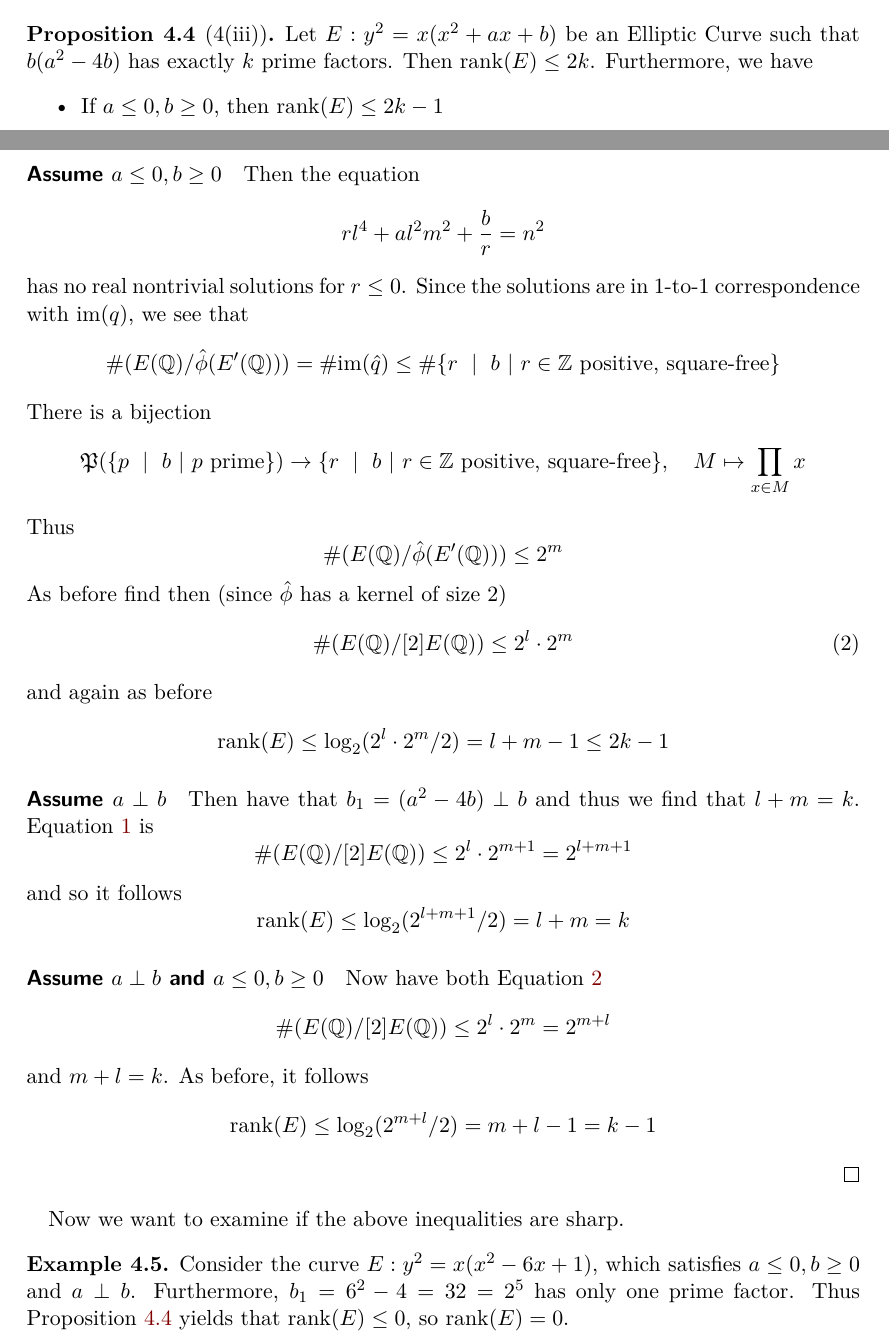
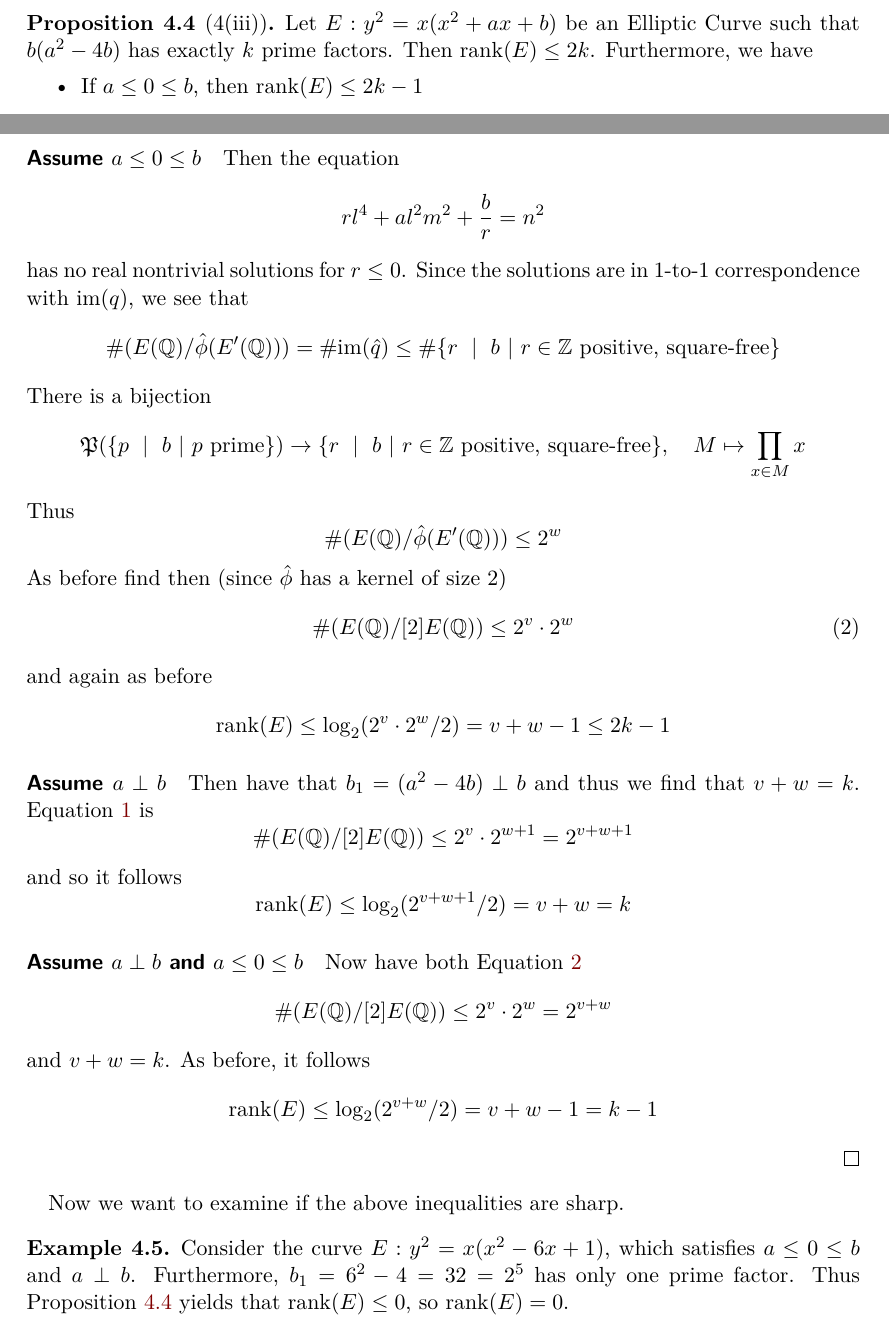
Before and after one commit to FeanorTheElf/miniprojects-ht, a LaTeX CV (Elliptic Curves/submission.tex): two parts of pages 20 and 22 of 24 before the commit and two parts of pages 21 and 22 of 24 after it, joined at a grey line, cut so that both start at the same text. Compiled offline with pdfLaTeX.

Commit message:
Finalized Elliptic Curves

```diff
--- a/Elliptic Curves/submission.tex
+++ b/Elliptic Curves/submission.tex
@@ -1050,5 +1049,5 @@ Note that the computer also found other, similarly special curves, given by equa
     Then $\mathrm{rank}(E) \leq 2k$.
     Furthermore, we have
     \begin{itemize}
-        \item If $a \leq 0, b \geq 0$, then $\mathrm{rank}(E) \leq 2k - 1$
+        \item If $a \leq 0 \leq b$, then $\mathrm{rank}(E) \leq 2k - 1$
         \item If $a \perp b$ are coprime, then $\mathrm{rank}(E) \leq k$
@@ -1100,6 +1099,6 @@ Note that the computer also found other, similarly special curves, given by equa
     \end{equation*}
 
-    \paragraph{Assume $a \leq 0, b \geq 0$} Then the equation
+    \paragraph{Assume $a \leq 0 \leq b$} Then the equation
     \begin{equation*}
         r l^4 + a l^2 m^2 + \frac b r = n^2
     \end{equation*}
@@ -1114,40 +1113,40 @@ Note that the computer also found other, similarly special curves, given by equa
     \end{equation*}
     Thus
     \begin{equation*}
-        \#(E(\Q)/\hat{\phi}(E'(\Q))) \leq 2^m
+        \#(E(\Q)/\hat{\phi}(E'(\Q))) \leq 2^w
     \end{equation*}
     As before find then (since $\hat{\phi}$ has a kernel of size 2)
     \begin{equation}
-        \#(E(\Q)/[2]E(\Q)) \leq 2^l \cdot 2^m \label{eq:sign_bound}
+        \#(E(\Q)/[2]E(\Q)) \leq 2^v \cdot 2^w \label{eq:sign_bound}
     \end{equation}
     and again as before
     \begin{equation*}
-        \mathrm{rank}(E) \leq \log_2(2^l \cdot 2^m / 2) = l + m - 1 \leq 2k - 1
+        \mathrm{rank}(E) \leq \log_2(2^v \cdot 2^w / 2) = v + w - 1 \leq 2k - 1
     \end{equation*}
 
-    \paragraph{Assume $a \perp b$} Then have that $b_1 = (a^2 - 4b) \perp b$ and thus we find that $l + m = k$.
+    \paragraph{Assume $a \perp b$} Then have that $b_1 = (a^2 - 4b) \perp b$ and thus we find that $v + w = k$.
     Equation~\ref{eq:general_bound} is
     \begin{equation*}
-        \#(E(\Q)/[2]E(\Q)) \leq 2^l \cdot 2^{m + 1} = 2^{l + m + 1}
+        \#(E(\Q)/[2]E(\Q)) \leq 2^v \cdot 2^{w + 1} = 2^{v + w + 1}
     \end{equation*}
     and so it follows
     \begin{equation*}
-        \mathrm{rank}(E) \leq \log_2(2^{l + m + 1} / 2) = l + m = k
+        \mathrm{rank}(E) \leq \log_2(2^{v + w + 1} / 2) = v + w = k
     \end{equation*}
 
-    \paragraph{Assume $a \perp b$ and $a \leq 0, b \geq 0$} Now have both Equation~\ref{eq:sign_bound}
+    \paragraph{Assume $a \perp b$ and $a \leq 0 \leq b$} Now have both Equation~\ref{eq:sign_bound}
     \begin{equation*}
-        \#(E(\Q)/[2]E(\Q)) \leq 2^l \cdot 2^m = 2^{m + l}
+        \#(E(\Q)/[2]E(\Q)) \leq 2^v \cdot 2^w = 2^{v + w}
     \end{equation*}
-    and $m + l = k$.
+    and $v + w = k$.
     As before, it follows
     \begin{equation*}
-        \mathrm{rank}(E) \leq \log_2(2^{m + l} / 2) = m + l - 1 = k - 1
+        \mathrm{rank}(E) \leq \log_2(2^{v + w} / 2) = v + w - 1 = k - 1
     \end{equation*}
 \end{proof}
 Now we want to examine if the above inequalities are sharp.
 \begin{example}
-    Consider the curve $E: y^2 = x(x^2 - 6x + 1)$, which satisfies $a \leq 0, b \geq 0$ and $a \perp b$.
+    Consider the curve $E: y^2 = x(x^2 - 6x + 1)$, which satisfies $a \leq 0 \leq b$ and $a \perp b$.
     Furthermore, $b_1 = 6^2 - 4 = 32 = 2^5$ has only one prime factor.
     Thus Proposition~\ref{prop:rank_bound} yields that $\mathrm{rank}(E) \leq 0$, so $\mathrm{rank}(E) = 0$.
 \end{example}
```
Also changed, not shown: Elliptic Curves/submission.pdf, Elliptic Curves/submission.tex (51 more changed lines), 1 other file.
